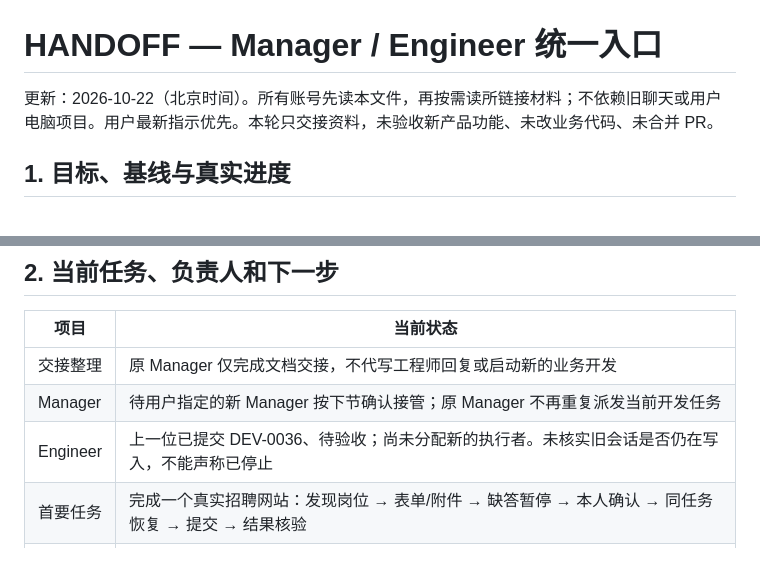
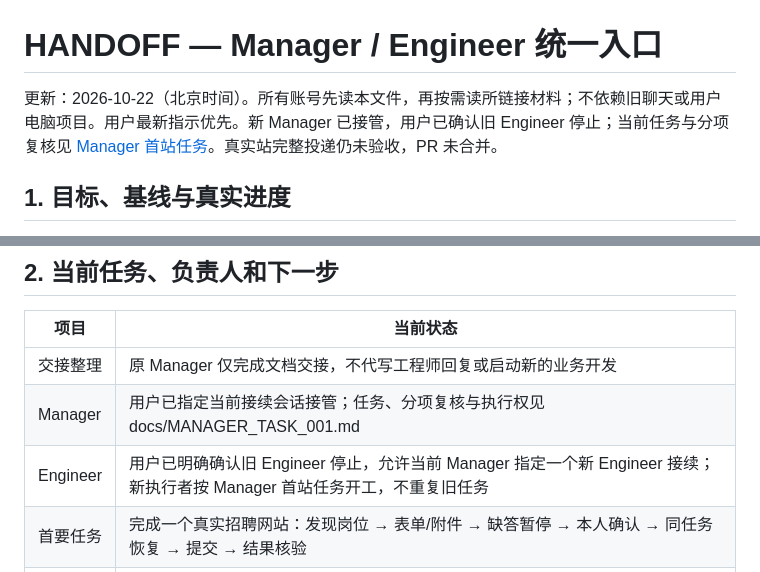
Before and after one commit to Tianyao1234567/job-application-assistant, a Markdown page: HANDOFF.md, 2 parts joined by grey strips. Rendered like a GitHub page.

Commit message:
docs: record Manager takeover and first real-site task [skip ci]

```diff
--- a/HANDOFF.md
+++ b/HANDOFF.md
@@ -1,6 +1,6 @@
 # HANDOFF — Manager / Engineer 统一入口
 
-更新：2026-10-22（北京时间）。所有账号先读本文件，再按需读所链接材料；不依赖旧聊天或用户电脑项目。用户最新指示优先。本轮只交接资料，未验收新产品功能、未改业务代码、未合并 PR。
+更新：2026-10-22（北京时间）。所有账号先读本文件，再按需读所链接材料；不依赖旧聊天或用户电脑项目。用户最新指示优先。新 Manager 已接管，用户已确认旧 Engineer 停止；当前任务与分项复核见 [Manager 首站任务](docs/MANAGER_TASK_001.md)。真实站完整投递仍未验收，PR 未合并。
 
 ## 1. 目标、基线与真实进度
 
@@ -21,8 +21,8 @@
 | 项目 | 当前状态 |
 | --- | --- |
 | 交接整理 | 原 Manager 仅完成文档交接，不代写工程师回复或启动新的业务开发 |
-| Manager | 待用户指定的新 Manager 按下节确认接管；原 Manager 不再重复派发当前开发任务 |
-| Engineer | 上一位已提交 DEV-0036、待验收；尚未分配新的执行者。未核实旧会话是否仍在写入，不能声称已停止 |
+| Manager | 用户已指定当前接续会话接管；任务、分项复核与执行权见 docs/MANAGER_TASK_001.md |
+| Engineer | 用户已明确确认旧 Engineer 停止，允许当前 Manager 指定一个新 Engineer 接续；新执行者按 Manager 首站任务开工，不重复旧任务 |
 | 首要任务 | 完成一个真实招聘网站：发现岗位 → 表单/附件 → 缺答暂停 → 本人确认 → 同任务恢复 → 提交 → 结果核验 |
 | 实际缺口 | 真实站适配未完成，不是只缺用户注册；现有公开观察可继续使用，不能把未观察的选项、附件必填或登录要求猜成事实 |
 
```
Also changed, not shown: docs/MANAGER_TASK_001.md (added, +36 -0 lines).
